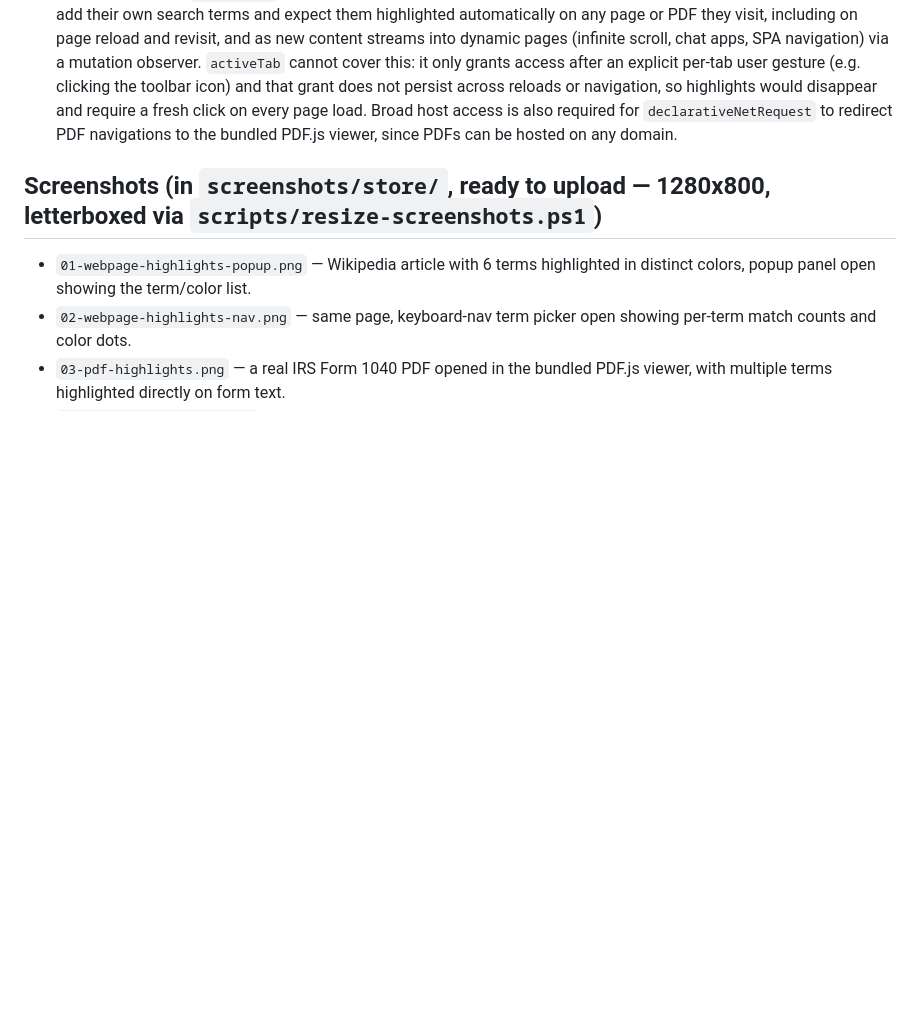
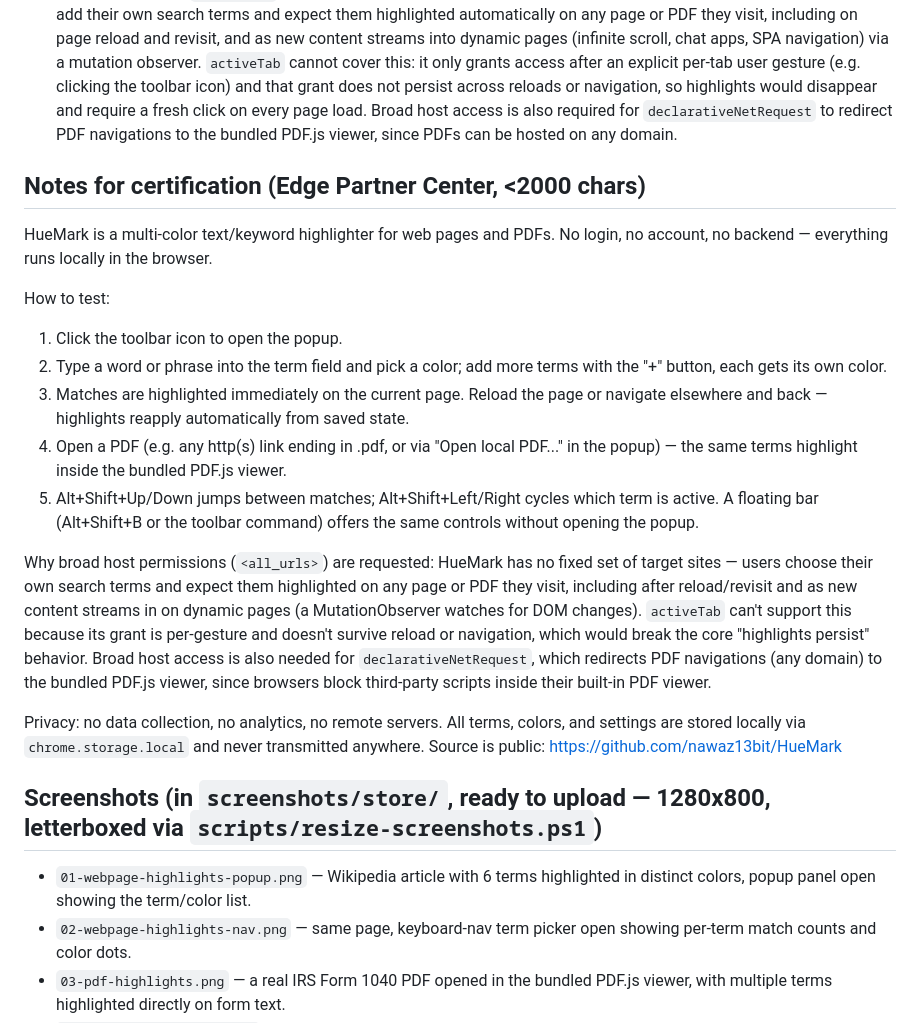
Before and after one commit to nawaz13bit/HueMark, a Markdown page: store-listing.md, the part around the change. Drawn GitHub-style; blank space fills up the shorter version.

Commit message:
Add Edge Partner Center certification notes to store brief
Reviewer-facing testing steps and permission justification, kept
under the 2000-char limit for the "Notes for certification" field.

Co-Authored-By: Claude Sonnet 5 <noreply@anthropic.com>
Claude-Session: https://claude.ai/code/session_01T251ZSr5iWPEtye8mMwVvU

```diff
--- a/store-listing.md
+++ b/store-listing.md
@@ -68,6 +68,43 @@ Productivity / Accessibility
   redirect PDF navigations to the bundled PDF.js viewer, since PDFs can be
   hosted on any domain.
 
+## Notes for certification (Edge Partner Center, <2000 chars)
+
+HueMark is a multi-color text/keyword highlighter for web pages and PDFs.
+No login, no account, no backend — everything runs locally in the
+browser.
+
+How to test:
+1. Click the toolbar icon to open the popup.
+2. Type a word or phrase into the term field and pick a color; add more
+   terms with the "+" button, each gets its own color.
+3. Matches are highlighted immediately on the current page. Reload the
+   page or navigate elsewhere and back — highlights reapply automatically
+   from saved state.
+4. Open a PDF (e.g. any http(s) link ending in .pdf, or via "Open local
+   PDF..." in the popup) — the same terms highlight inside the bundled
+   PDF.js viewer.
+5. Alt+Shift+Up/Down jumps between matches; Alt+Shift+Left/Right cycles
+   which term is active. A floating bar (Alt+Shift+B or the toolbar
+   command) offers the same controls without opening the popup.
+
+Why broad host permissions (`<all_urls>`) are requested: HueMark has no
+fixed set of target sites — users choose their own search terms and
+expect them highlighted on any page or PDF they visit, including after
+reload/revisit and as new content streams in on dynamic pages (a
+MutationObserver watches for DOM changes). `activeTab` can't support this
+because its grant is per-gesture and doesn't survive reload or
+navigation, which would break the core "highlights persist" behavior.
+Broad host access is also needed for `declarativeNetRequest`, which
+redirects PDF navigations (any domain) to the bundled PDF.js viewer,
+since browsers block third-party scripts inside their built-in PDF
+viewer.
+
+Privacy: no data collection, no analytics, no remote servers. All terms,
+colors, and settings are stored locally via `chrome.storage.local` and
+never transmitted anywhere. Source is public:
+https://github.com/nawaz13bit/HueMark
+
 ## Screenshots (in `screenshots/store/`, ready to upload — 1280x800, letterboxed via `scripts/resize-screenshots.ps1`)
 
 - `01-webpage-highlights-popup.png` — Wikipedia article with 6 terms
```
